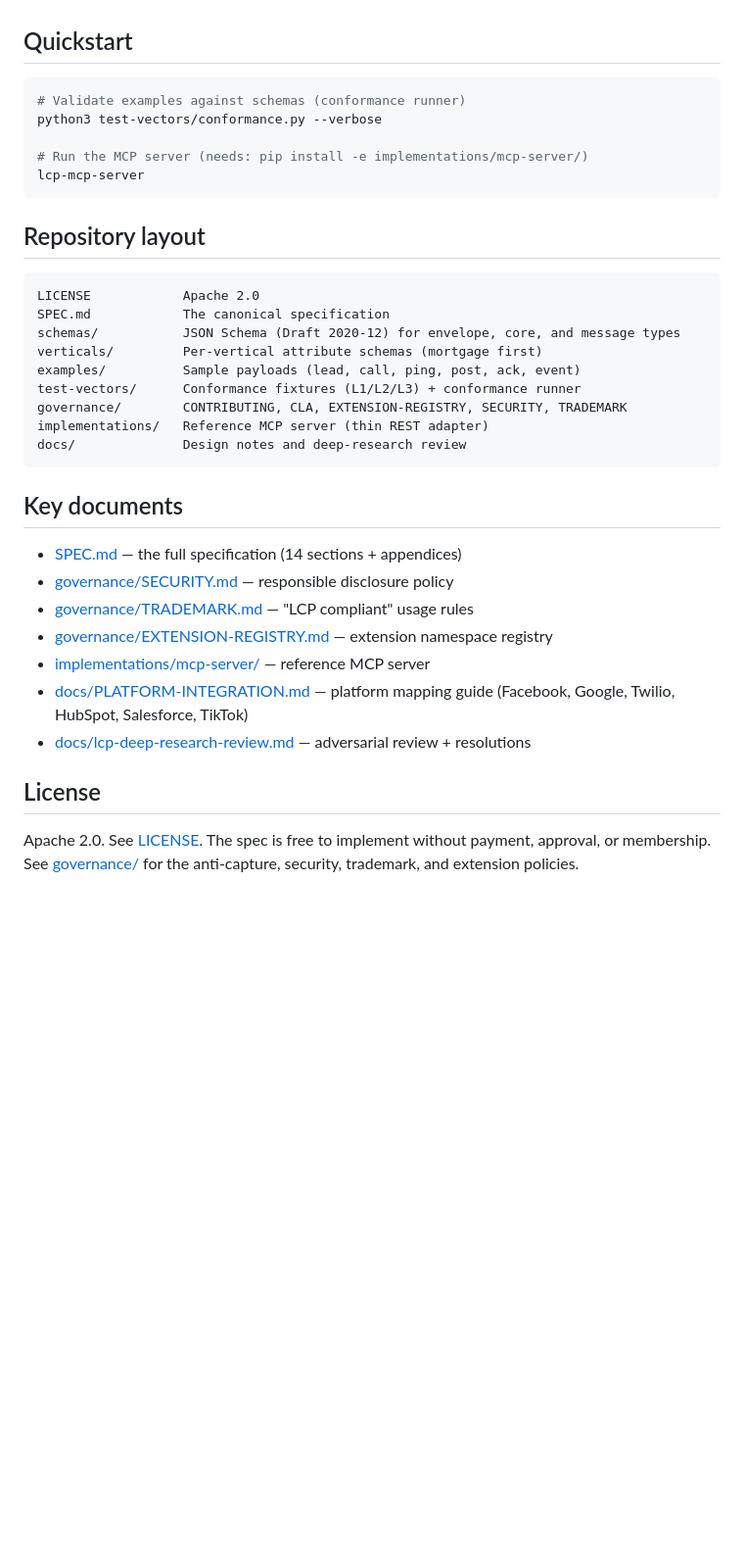
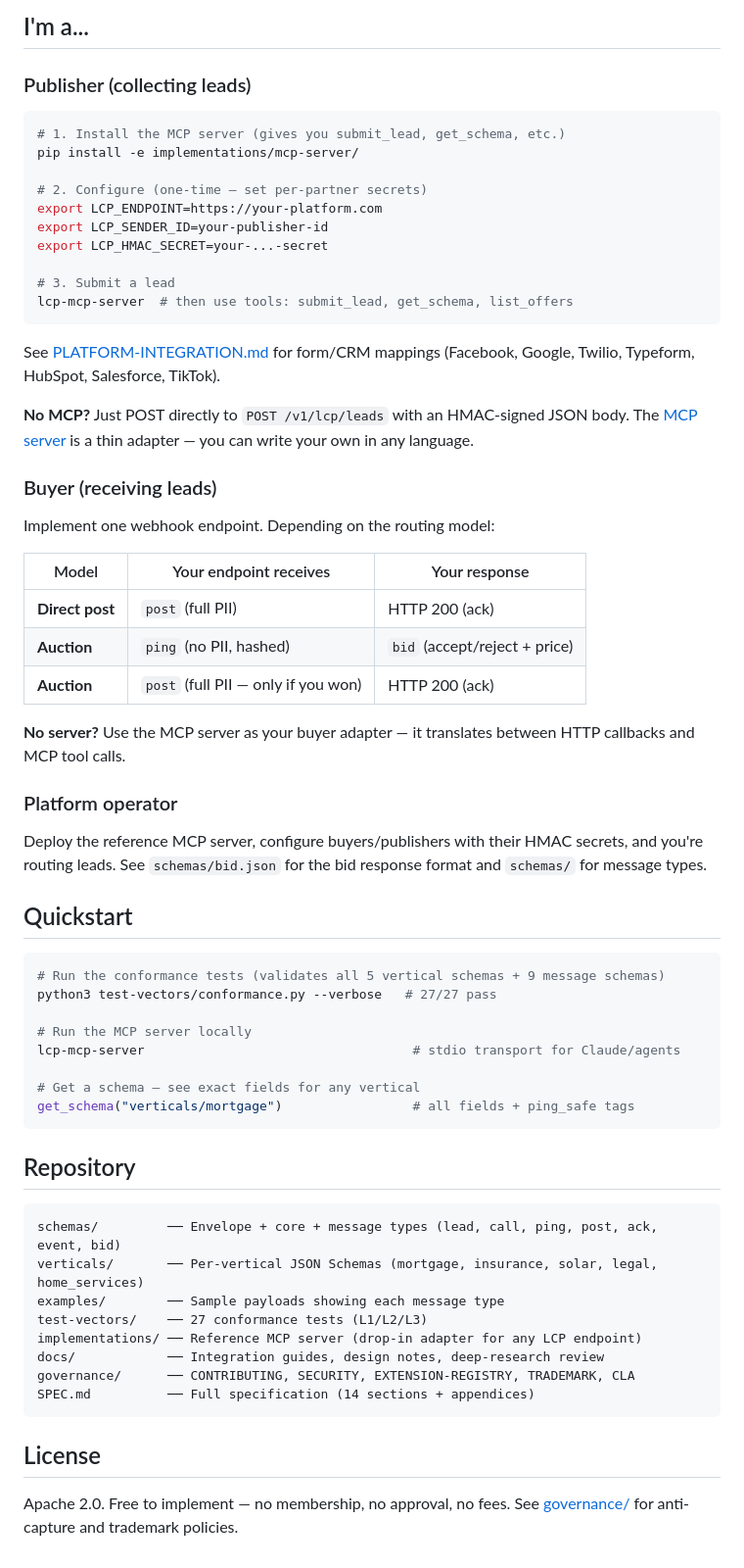
Before and after one commit to SpearSystems/LCP, a Markdown page: README.md, the part around one of its changes. Shown at 98% size. Rendered like a GitHub page; blank space fills up the shorter version.

````diff
--- a/README.md
+++ b/README.md
@@ -29,41 +48,63 @@ tests passing (27/27), reference MCP server working. Pre-publication.
+## I'm a...
+
+### Publisher (collecting leads)
+```bash
+# 1. Install the MCP server (gives you submit_lead, get_schema, etc.)
+pip install -e implementations/mcp-server/
+
+# 2. Configure (one-time — set per-partner secrets)
+export LCP_ENDPOINT=https://your-platform.com
+export LCP_SENDER_ID=your-publisher-id
+export LCP_HMAC_SECRET=your-...-secret
+
+# 3. Submit a lead
+lcp-mcp-server  # then use tools: submit_lead, get_schema, list_offers
+```
+See [PLATFORM-INTEGRATION.md](docs/PLATFORM-INTEGRATION.md) for form/CRM mappings (Facebook, Google, Twilio, Typeform, HubSpot, Salesforce, TikTok).
+
+**No MCP?** Just POST directly to `POST /v1/lcp/leads` with an HMAC-signed JSON body. The [MCP server](implementations/mcp-server/) is a thin adapter — you can write your own in any language.
+
+### Buyer (receiving leads)
+Implement one webhook endpoint. Depending on the routing model:
+
+| Model | Your endpoint receives | Your response |
+|-------|----------------------|---------------|
+| **Direct post** | `post` (full PII) | HTTP 200 (ack) |
+| **Auction** | `ping` (no PII, hashed) | `bid` (accept/reject + price) |
+| **Auction** | `post` (full PII — only if you won) | HTTP 200 (ack) |
+
+**No server?** Use the MCP server as your buyer adapter — it translates between HTTP callbacks and MCP tool calls.
+
+### Platform operator
+Deploy the reference MCP server, configure buyers/publishers with their HMAC secrets, and you're routing leads. See `schemas/bid.json` for the bid response format and `schemas/` for message types.
 
 ## Quickstart
 
 ```bash
-# Validate examples against schemas (conformance runner)
-python3 test-vectors/conformance.py --verbose
+# Run the conformance tests (validates all 5 vertical schemas + 9 message schemas)
+python3 test-vectors/conformance.py --verbose   # 27/27 pass
 
-# Run the MCP server (needs: pip install -e implementations/mcp-server/)
-lcp-mcp-server
+# Run the MCP server locally
+lcp-mcp-server                                   # stdio transport for Claude/agents
+
+# Get a schema — see exact fields for any vertical
+get_schema("verticals/mortgage")                 # all fields + ping_safe tags
 ```
 
-## Repository layout
+## Repository
 
 ```
-LICENSE            Apache 2.0
-SPEC.md            The canonical specification
-schemas/           JSON Schema (Draft 2020-12) for envelope, core, and message types
-verticals/         Per-vertical attribute schemas (mortgage first)
-examples/          Sample payloads (lead, call, ping, post, ack, event)
-test-vectors/      Conformance fixtures (L1/L2/L3) + conformance runner
-governance/        CONTRIBUTING, CLA, EXTENSION-REGISTRY, SECURITY, TRADEMARK
-implementations/   Reference MCP server (thin REST adapter)
-docs/              Design notes and deep-research review
+schemas/         ── Envelope + core + message types (lead, call, ping, post, ack, event, bid)
+verticals/       ── Per-vertical JSON Schemas (mortgage, insurance, solar, legal, home_services)
+examples/        ── Sample payloads showing each message type
+test-vectors/    ── 27 conformance tests (L1/L2/L3)
+implementations/ ── Reference MCP server (drop-in adapter for any LCP endpoint)
+docs/            ── Integration guides, design notes, deep-research review
+governance/      ── CONTRIBUTING, SECURITY, EXTENSION-REGISTRY, TRADEMARK, CLA
+SPEC.md          ── Full specification (14 sections + appendices)
 ```
-
-## Key documents
-
-- [SPEC.md](SPEC.md) — the full specification (14 sections + appendices)
-- [governance/SECURITY.md](governance/SECURITY.md) — responsible disclosure policy
-- [governance/TRADEMARK.md](governance/TRADEMARK.md) — "LCP compliant" usage rules
-- [governance/EXTENSION-REGISTRY.md](governance/EXTENSION-REGISTRY.md) — extension namespace registry
-- [implementations/mcp-server/](implementations/mcp-server/) — reference MCP server
-- [docs/PLATFORM-INTEGRATION.md](docs/PLATFORM-INTEGRATION.md) — platform mapping guide (Facebook, Google, Twilio, HubSpot, Salesforce, TikTok)
-- [docs/lcp-deep-research-review.md](docs/lcp-deep-research-review.md) — adversarial review + resolutions
 
 ## License
 
-Apache 2.0. See [LICENSE](LICENSE). The spec is free to implement
-without payment, approval, or membership. See
-[governance/](governance/) for the anti-capture, security, trademark,
-and extension policies.
+Apache 2.0. Free to implement — no membership, no approval, no fees.
+See [governance/](governance/) for anti-capture and trademark policies.
````
Also changed, not shown: other parts of README.md (+40 -21 lines).
